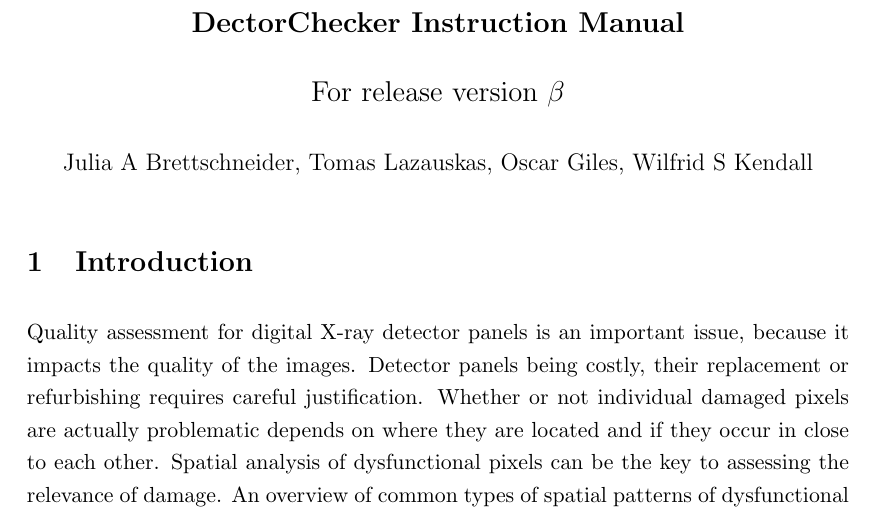
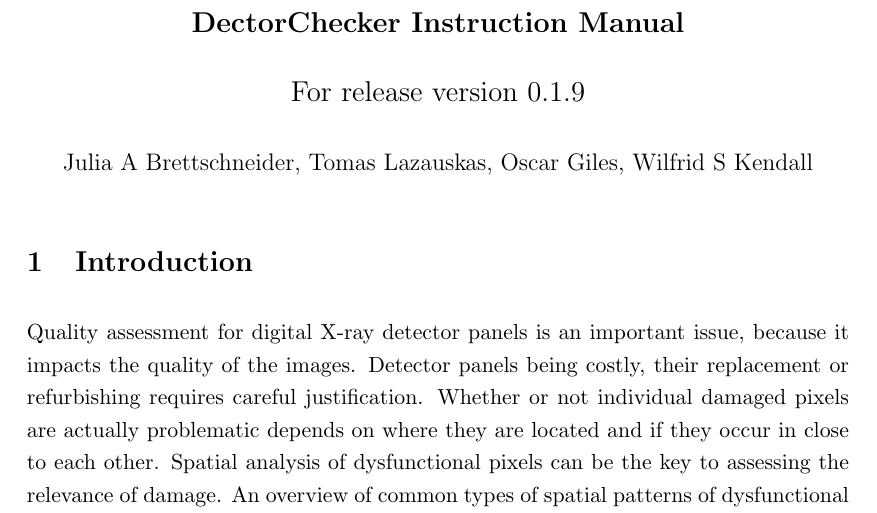
Before and after one commit to alan-turing-institute/DetectorCheckerWebApp, a LaTeX document (docs/files/WebApp_user_docs/detectorCheckerManual-WSK_JAB2.tex): part of page 1 of 7, cut so that both start at the same text. Compiled offline with pdfLaTeX.

Commit message:
Update links to documents

```diff
--- a/docs/files/WebApp_user_docs/detectorCheckerManual-WSK_JAB2.tex
+++ b/docs/files/WebApp_user_docs/detectorCheckerManual-WSK_JAB2.tex
@@ -120,7 +120,7 @@
 {\Large\bf DectorChecker Instruction Manual}
 
 \bigskip
-{\Large For release version $\beta$}
+{\Large For release version 0.1.9}
 
 \bigskip
 {\large Julia A Brettschneider, Tomas Lazauskas, Oscar Giles, Wilfrid S Kendall}
```
Also changed, not shown: docs/files/WebApp_user_docs/detectorCheckerManual-WSK_JAB2.pdf, 1 other file.
